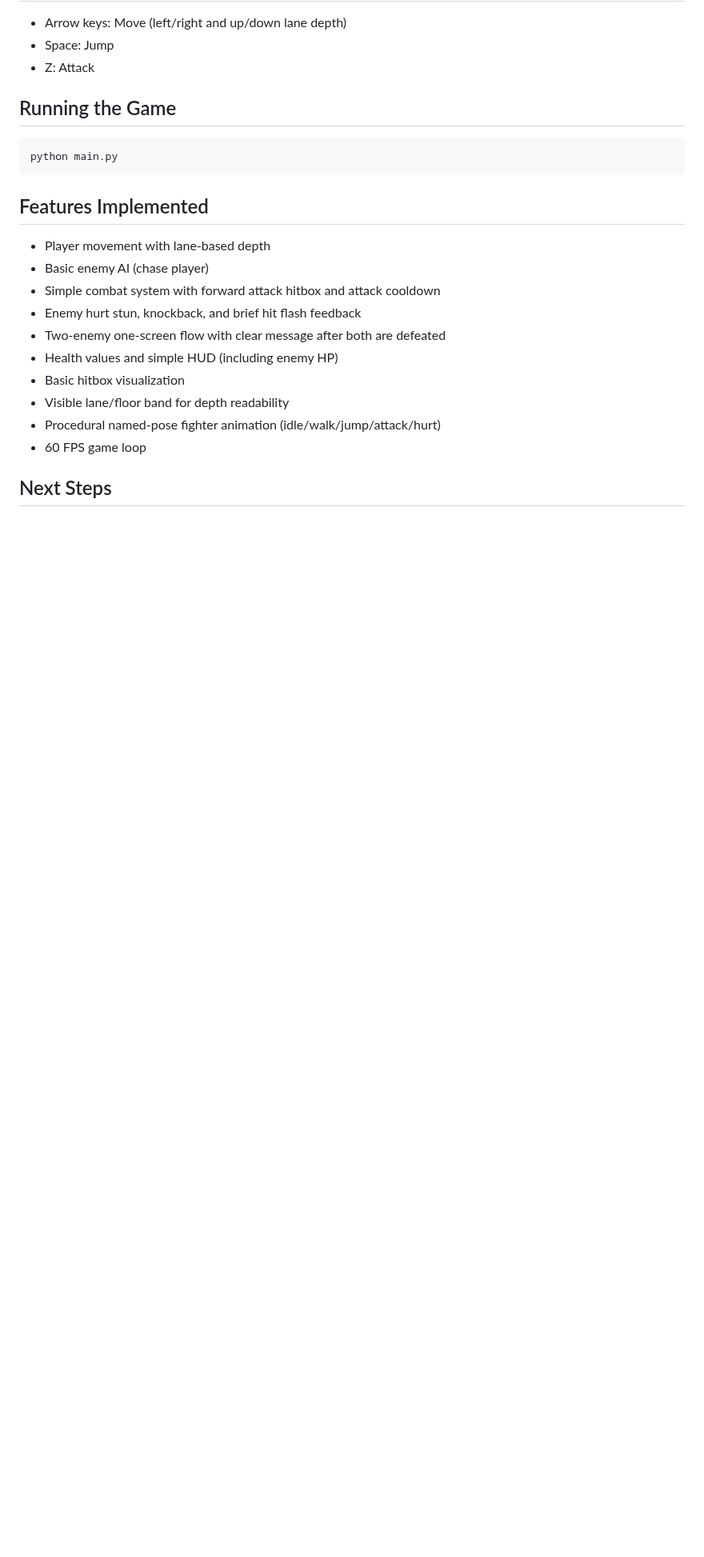
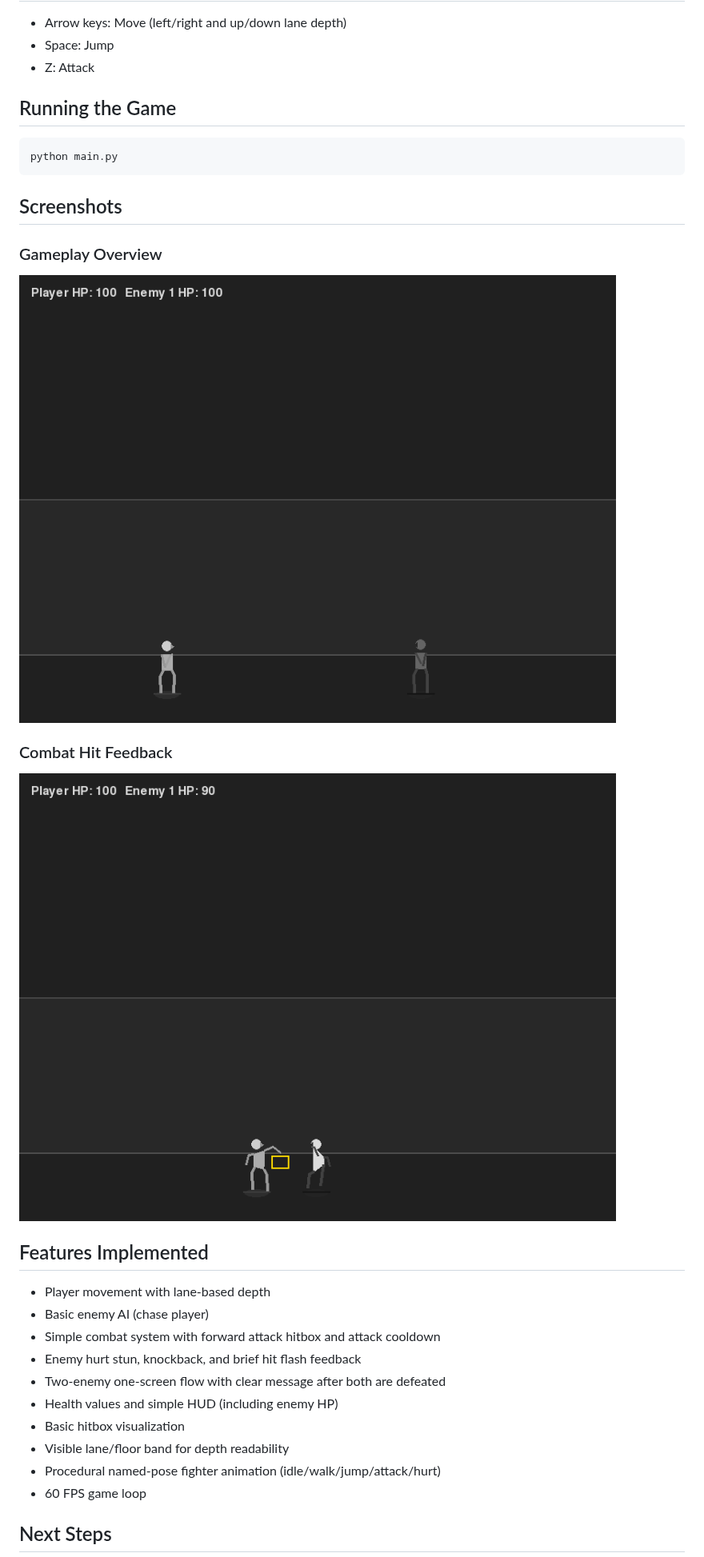
Before and after one commit to julesdg6/quad-fighter, a Markdown page: README.md, the part around the change. Shown at 80% size. Drawn GitHub-style; pictures changed too: docs/screenshots/combat-hit-feedback.png (added), docs/screenshots/gameplay-overview.png (added); blank space fills up the shorter version.

Commit message:
docs: add gameplay screenshots to README
Agent-Logs-Url: https://github.com/julesdg6/quad-fighter/sessions/32fa32ff-37ed-41e1-9ad3-f4762b332160

Co-authored-by: julesdg6 <3925922+julesdg6@users.noreply.github.com>

````diff
--- a/README.md
+++ b/README.md
@@ -20,6 +20,16 @@ pip install -r requirements.txt
 python main.py
 ```
 
+## Screenshots
+
+### Gameplay Overview
+
+![Gameplay overview](docs/screenshots/gameplay-overview.png)
+
+### Combat Hit Feedback
+
+![Combat hit feedback](docs/screenshots/combat-hit-feedback.png)
+
 ## Features Implemented
 
 - Player movement with lane-based depth
````
